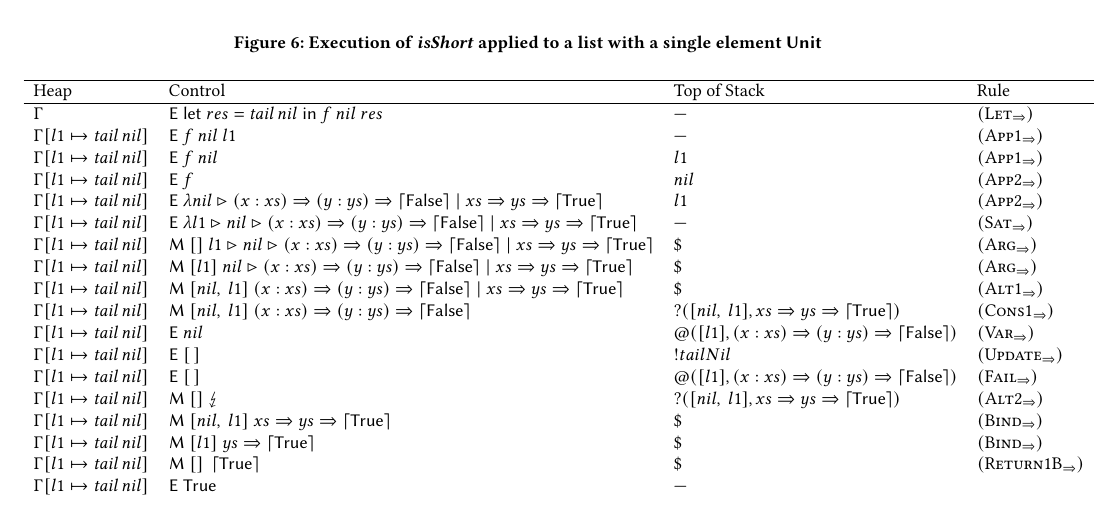
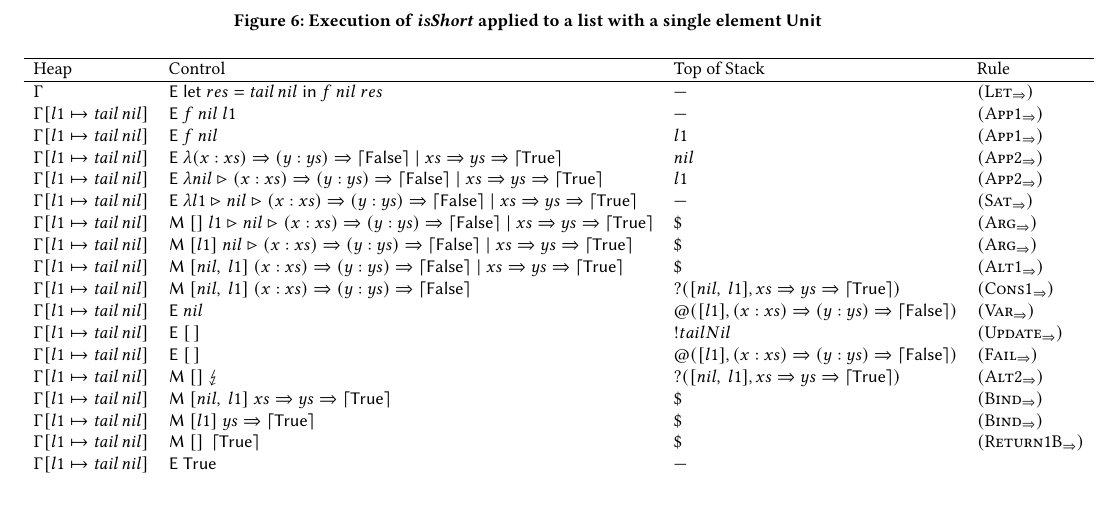
Before and after one commit to pbv/lambda-pmc, a LaTeX paper (paper/main.tex, which reads paper/smallstep.tex): part of page 8 of 11, cut so that both start at the same text, the shorter picture padded with empty space. Compiled offline with pdfLaTeX; a LaTeX package or settings file that is missing is left out.

Commit message:
change lazy example

```diff
--- a/paper/smallstep.tex
+++ b/paper/smallstep.tex
@@ -221,7 +221,7 @@ Its derivation in figure \ref{fig:ex-lazy}.
       \Gamma                    & \eval{\llet{res = \tailNil}{\app{\app{f}{nil}}{res}}}   & \text{---}             & (\smallrule{Let})      \\
       \Gamma[l1\mapsto\tailNil] & \eval{\app{\app{f}{nil}}{l1}}                           & \text{---}             & (\smallrule{App1})     \\
       \Gamma[l1\mapsto\tailNil] & \eval{\app{f}{nil}}                                     & l1                     & (\smallrule{App1})     \\
-      \Gamma[l1\mapsto\tailNil] & \eval{f}                                                & nil                    & (\smallrule{App2})     \\
+      \Gamma[l1\mapsto\tailNil] & \eval{\lazyPMC}                                         & nil                    & (\smallrule{App2})     \\
       \Gamma[l1\mapsto\tailNil] & \eval{\abstr{\matcharg{nil}{\lazyBody}}}                & l1                     & (\smallrule{App2})     \\
       \Gamma[l1\mapsto\tailNil] & \eval{\abstr{\matcharg{l1}{\matcharg{nil}{\lazyBody}}}} & \text{---}             & (\smallrule{Sat})      \\
       \Gamma[l1\mapsto\tailNil] & \match{[]}{\matcharg{l1}{\matcharg{nil}{\lazyBody}}}    & \$                     & (\smallrule{Arg})      \\
```
